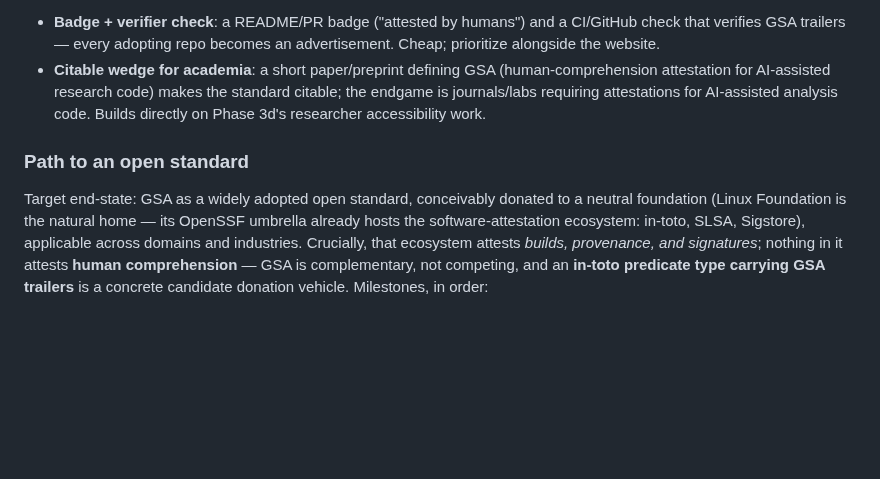
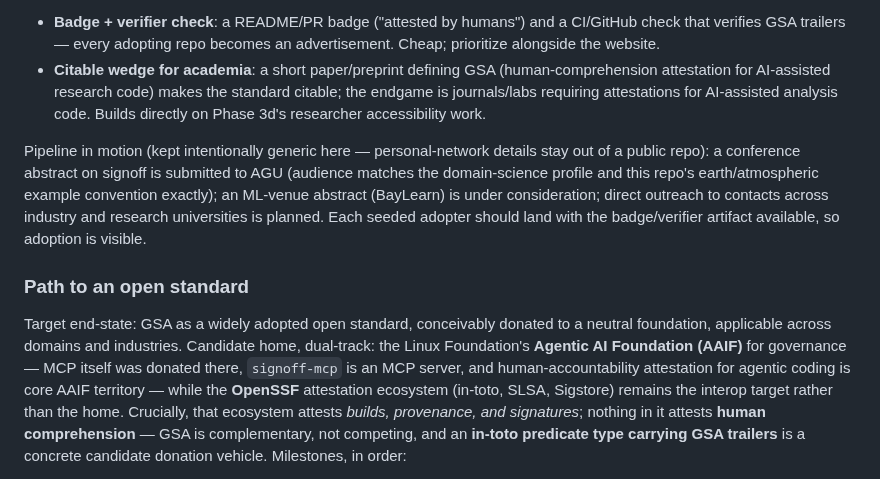
Before and after one commit to jerrylin96/signoff, a Markdown page: docs/productionization.md, the part around the change. Drawn GitHub-style; blank space fills up the shorter version.

Commit message:
Strategy: AAIF as candidate standard home; record seeding pipeline
Dual-track foundation path: Linux Foundation's Agentic AI Foundation for
governance (MCP was donated there; signoff-mcp is an MCP server; human-
accountability attestation for agentic coding is core AAIF territory) with
OpenSSF's in-toto ecosystem as interop target rather than home. Seeding
pipeline recorded generically (AGU abstract submitted, matching the
domain-science wedge; ML-venue abstract considered; industry/academic
outreach planned) — personal-network details deliberately kept out of the
public doc. Seeded adopters should land with the badge/verifier artifact
available so adoption is visible.

Co-Authored-By: Claude Fable 5 <noreply@anthropic.com>
Claude-Session: https://claude.ai/code/session_011BcYTH95fhXNGpkpaf2L1P

```diff
--- a/docs/productionization.md
+++ b/docs/productionization.md
@@ -99,12 +99,23 @@ third party encounters them). Two high-priority mechanisms:
   AI-assisted analysis code. Builds directly on Phase 3d's researcher
   accessibility work.
 
+Pipeline in motion (kept intentionally generic here — personal-network
+details stay out of a public repo): a conference abstract on signoff is
+submitted to AGU (audience matches the domain-science profile and this
+repo's earth/atmospheric example convention exactly); an ML-venue abstract
+(BayLearn) is under consideration; direct outreach to contacts across
+industry and research universities is planned. Each seeded adopter should
+land with the badge/verifier artifact available, so adoption is visible.
+
 ### Path to an open standard
 
 Target end-state: GSA as a widely adopted open standard, conceivably donated
-to a neutral foundation (Linux Foundation is the natural home — its OpenSSF
-umbrella already hosts the software-attestation ecosystem: in-toto, SLSA,
-Sigstore), applicable across domains and industries. Crucially, that
+to a neutral foundation, applicable across domains and industries. Candidate
+home, dual-track: the Linux Foundation's **Agentic AI Foundation (AAIF)** for
+governance — MCP itself was donated there, `signoff-mcp` is an MCP server,
+and human-accountability attestation for agentic coding is core AAIF
+territory — while the **OpenSSF** attestation ecosystem (in-toto, SLSA,
+Sigstore) remains the interop target rather than the home. Crucially, that
 ecosystem attests *builds, provenance, and signatures*; nothing in it attests
 **human comprehension** — GSA is complementary, not competing, and an
 **in-toto predicate type carrying GSA trailers** is a concrete candidate
```
